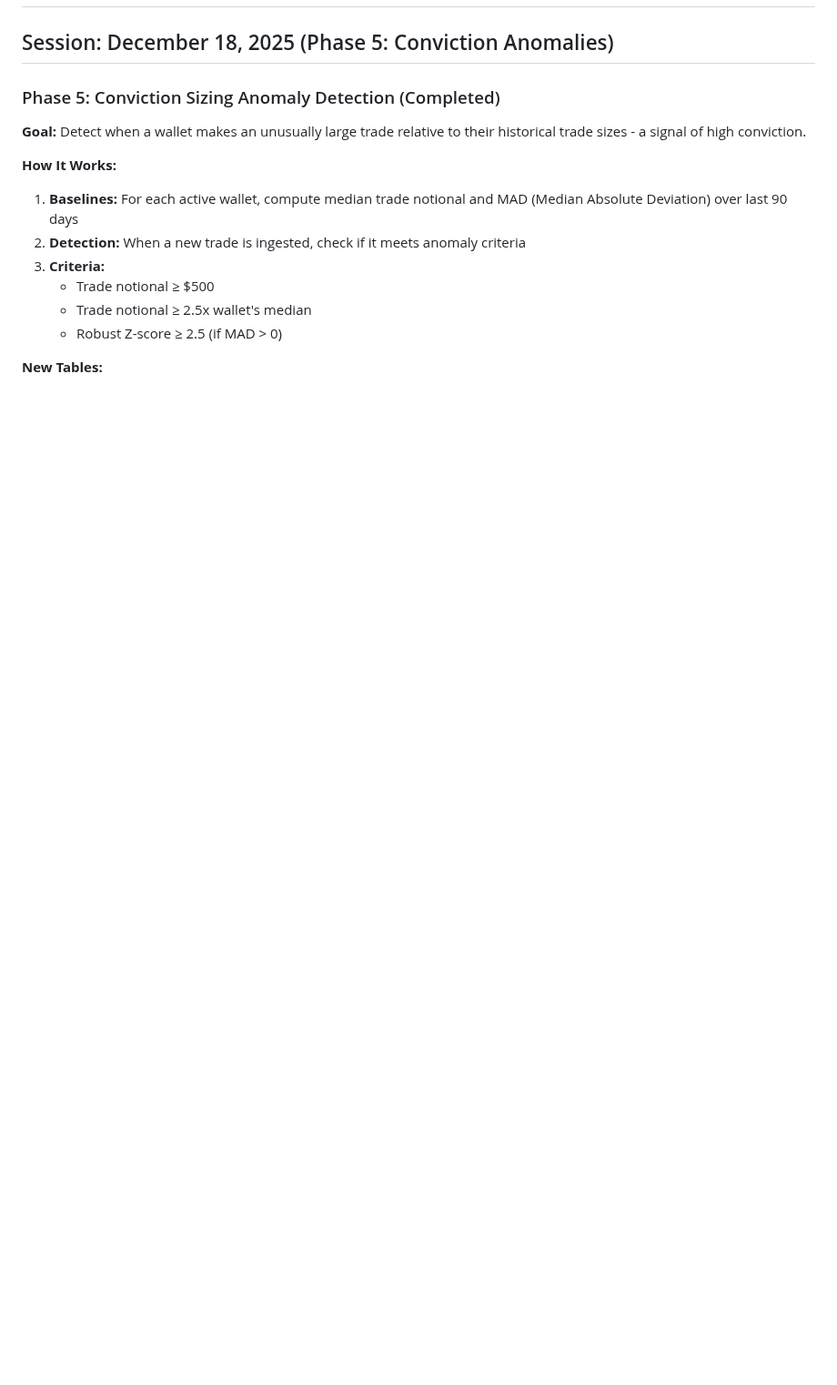
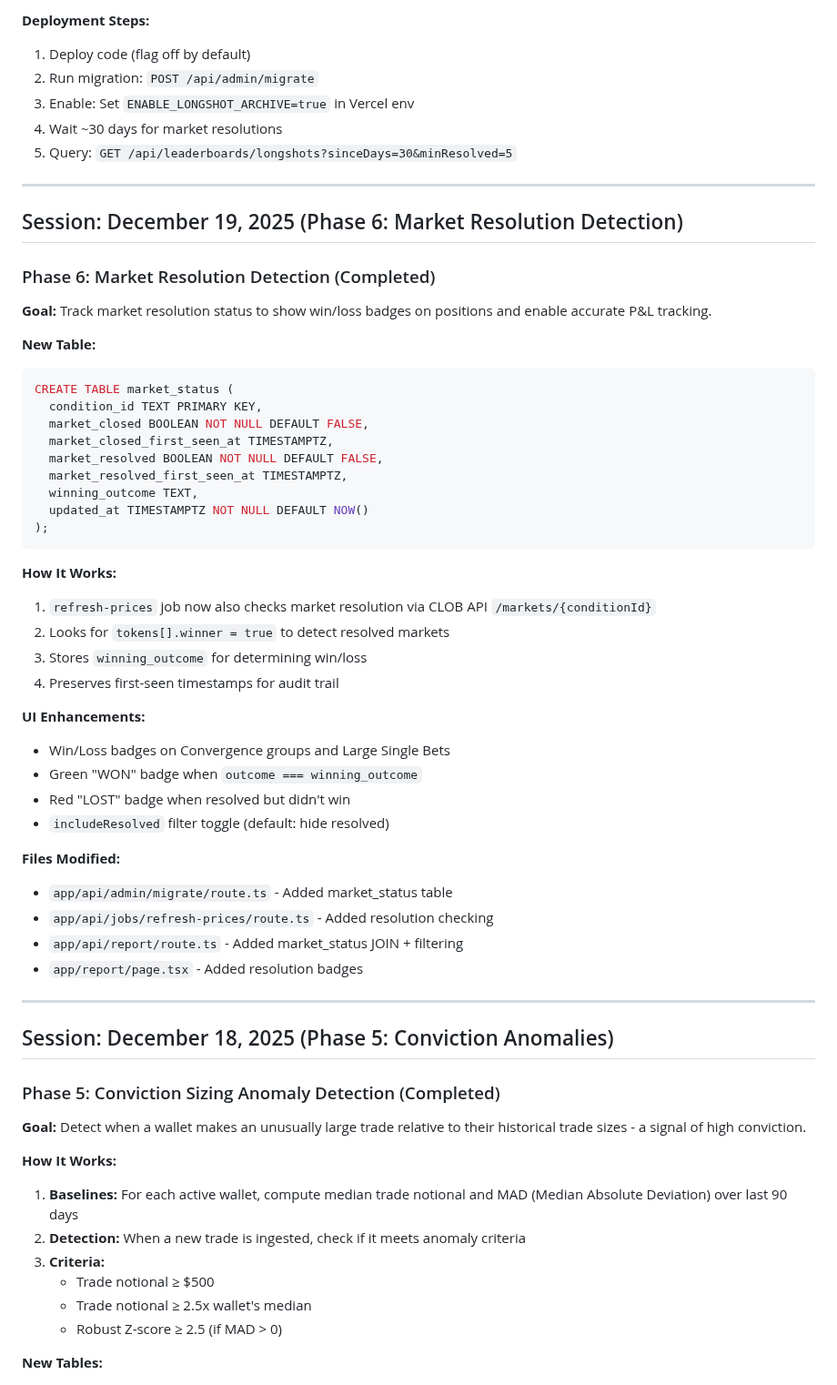
Before and after one commit to youngamerican68/PolyMarket-Scanner, a Markdown page: polymarket_alpha/vercel-dashboard/PROGRESS.md, the part around one of its changes. Shown at 91% size. Rendered like a GitHub page; blank space fills up the shorter version.

````diff
--- a/polymarket_alpha/vercel-dashboard/PROGRESS.md
+++ b/polymarket_alpha/vercel-dashboard/PROGRESS.md
@@ -2,3 +77,50 @@
+**Deployment Steps:**
+1. Deploy code (flag off by default)
+2. Run migration: `POST /api/admin/migrate`
+3. Enable: Set `ENABLE_LONGSHOT_ARCHIVE=true` in Vercel env
+4. Wait ~30 days for market resolutions
+5. Query: `GET /api/leaderboards/longshots?sinceDays=30&minResolved=5`
+
+---
+
+## Session: December 19, 2025 (Phase 6: Market Resolution Detection)
+
+### Phase 6: Market Resolution Detection (Completed)
+
+**Goal:** Track market resolution status to show win/loss badges on positions and enable accurate P&L tracking.
+
+**New Table:**
+```sql
+CREATE TABLE market_status (
+  condition_id TEXT PRIMARY KEY,
+  market_closed BOOLEAN NOT NULL DEFAULT FALSE,
+  market_closed_first_seen_at TIMESTAMPTZ,
+  market_resolved BOOLEAN NOT NULL DEFAULT FALSE,
+  market_resolved_first_seen_at TIMESTAMPTZ,
+  winning_outcome TEXT,
+  updated_at TIMESTAMPTZ NOT NULL DEFAULT NOW()
+);
+```
+
+**How It Works:**
+1. `refresh-prices` job now also checks market resolution via CLOB API `/markets/{conditionId}`
+2. Looks for `tokens[].winner = true` to detect resolved markets
+3. Stores `winning_outcome` for determining win/loss
+4. Preserves first-seen timestamps for audit trail
+
+**UI Enhancements:**
+- Win/Loss badges on Convergence groups and Large Single Bets
+- Green "WON" badge when `outcome === winning_outcome`
+- Red "LOST" badge when resolved but didn't win
+- `includeResolved` filter toggle (default: hide resolved)
+
+**Files Modified:**
+- `app/api/admin/migrate/route.ts` - Added market_status table
+- `app/api/jobs/refresh-prices/route.ts` - Added resolution checking
+- `app/api/report/route.ts` - Added market_status JOIN + filtering
+- `app/report/page.tsx` - Added resolution badges
+
+---
 
 ## Session: December 18, 2025 (Phase 5: Conviction Anomalies)
 
````
Also changed, not shown: other parts of polymarket_alpha/vercel-dashboard/PROGRESS.md (+78 -1 lines).
